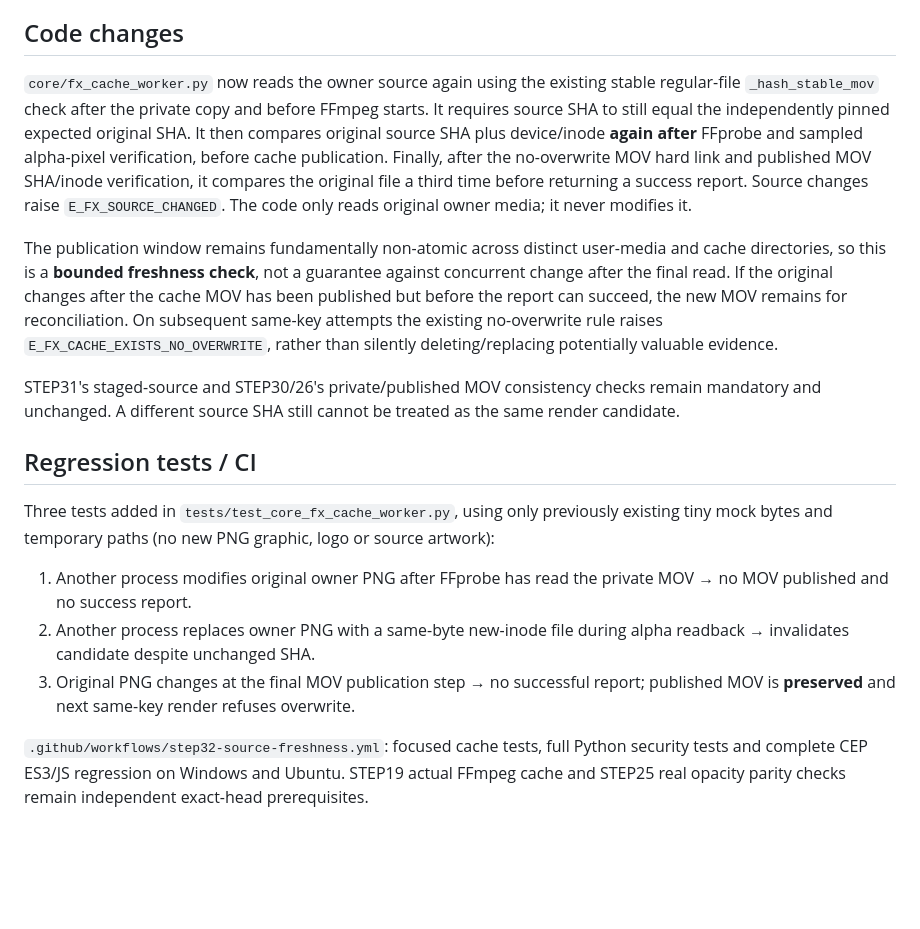
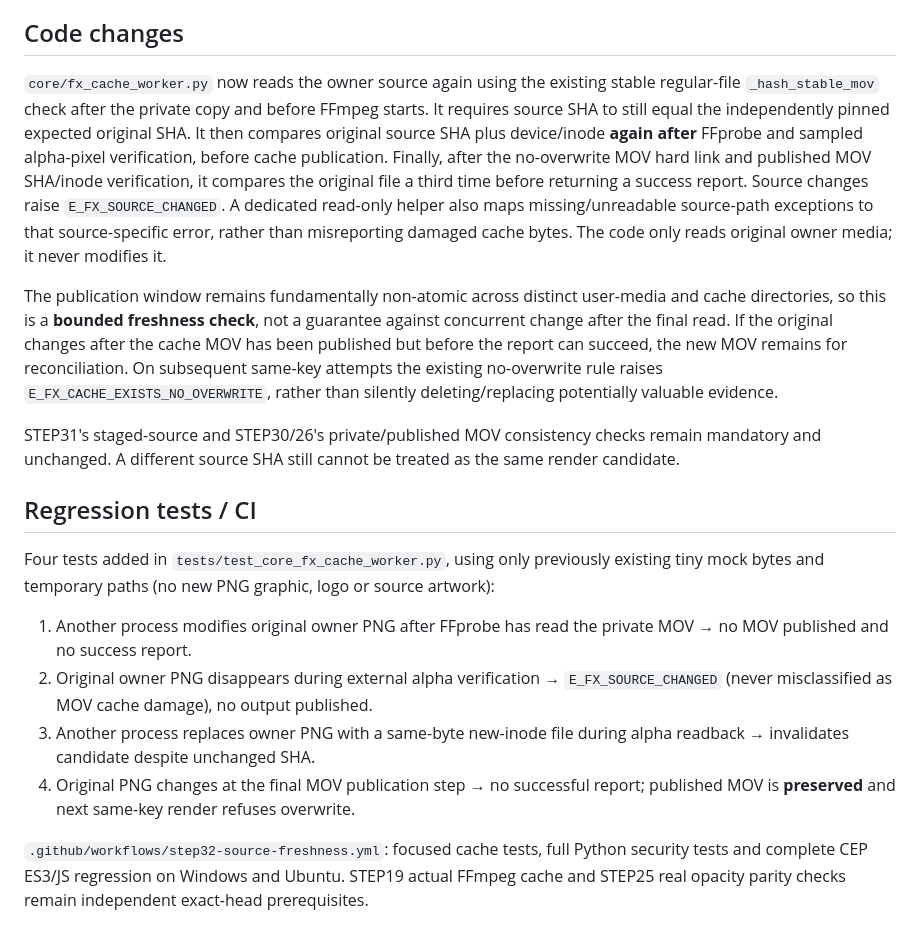
Before and after one commit to inoriko920-dev/AI-JSON-Premiere-Editor, a Markdown page: docs/STATUS_SOL_STEP32.md, the part around the change. Drawn GitHub-style; blank space fills up the shorter version.

Commit message:
docs(step32): record disappeared original PNG detection and fourth regression

```diff
--- a/docs/STATUS_SOL_STEP32.md
+++ b/docs/STATUS_SOL_STEP32.md
@@ -8,7 +8,7 @@ STEP31 verifies the owner PNG identity during the initial copy and rehashes the
 
 ## Code changes
 
-`core/fx_cache_worker.py` now reads the owner source again using the existing stable regular-file `_hash_stable_mov` check after the private copy and before FFmpeg starts. It requires source SHA to still equal the independently pinned expected original SHA. It then compares original source SHA plus device/inode **again after** FFprobe and sampled alpha-pixel verification, before cache publication. Finally, after the no-overwrite MOV hard link and published MOV SHA/inode verification, it compares the original file a third time before returning a success report. Source changes raise `E_FX_SOURCE_CHANGED`. The code only reads original owner media; it never modifies it.
+`core/fx_cache_worker.py` now reads the owner source again using the existing stable regular-file `_hash_stable_mov` check after the private copy and before FFmpeg starts. It requires source SHA to still equal the independently pinned expected original SHA. It then compares original source SHA plus device/inode **again after** FFprobe and sampled alpha-pixel verification, before cache publication. Finally, after the no-overwrite MOV hard link and published MOV SHA/inode verification, it compares the original file a third time before returning a success report. Source changes raise `E_FX_SOURCE_CHANGED`. A dedicated read-only helper also maps missing/unreadable source-path exceptions to that source-specific error, rather than misreporting damaged cache bytes. The code only reads original owner media; it never modifies it.
 
 The publication window remains fundamentally non-atomic across distinct user-media and cache directories, so this is a **bounded freshness check**, not a guarantee against concurrent change after the final read. If the original changes after the cache MOV has been published but before the report can succeed, the new MOV remains for reconciliation. On subsequent same-key attempts the existing no-overwrite rule raises `E_FX_CACHE_EXISTS_NO_OVERWRITE`, rather than silently deleting/replacing potentially valuable evidence.
 
@@ -16,10 +16,11 @@ STEP31's staged-source and STEP30/26's private/published MOV consistency checks
 
 ## Regression tests / CI
 
-Three tests added in `tests/test_core_fx_cache_worker.py`, using only previously existing tiny mock bytes and temporary paths (no new PNG graphic, logo or source artwork):
+Four tests added in `tests/test_core_fx_cache_worker.py`, using only previously existing tiny mock bytes and temporary paths (no new PNG graphic, logo or source artwork):
 1. Another process modifies original owner PNG after FFprobe has read the private MOV → no MOV published and no success report.
-2. Another process replaces owner PNG with a same-byte new-inode file during alpha readback → invalidates candidate despite unchanged SHA.
-3. Original PNG changes at the final MOV publication step → no successful report; published MOV is **preserved** and next same-key render refuses overwrite.
+2. Original owner PNG disappears during external alpha verification → `E_FX_SOURCE_CHANGED` (never misclassified as MOV cache damage), no output published.
+3. Another process replaces owner PNG with a same-byte new-inode file during alpha readback → invalidates candidate despite unchanged SHA.
+4. Original PNG changes at the final MOV publication step → no successful report; published MOV is **preserved** and next same-key render refuses overwrite.
 
 `.github/workflows/step32-source-freshness.yml`: focused cache tests, full Python security tests and complete CEP ES3/JS regression on Windows and Ubuntu. STEP19 actual FFmpeg cache and STEP25 real opacity parity checks remain independent exact-head prerequisites.
 
```
